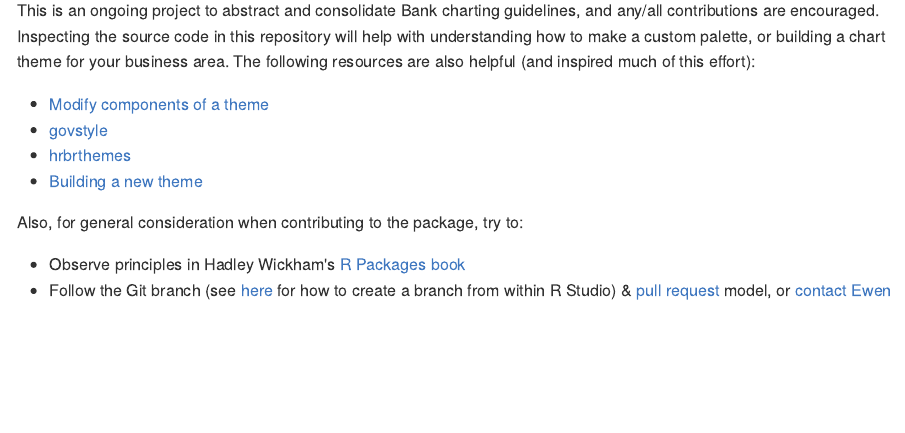
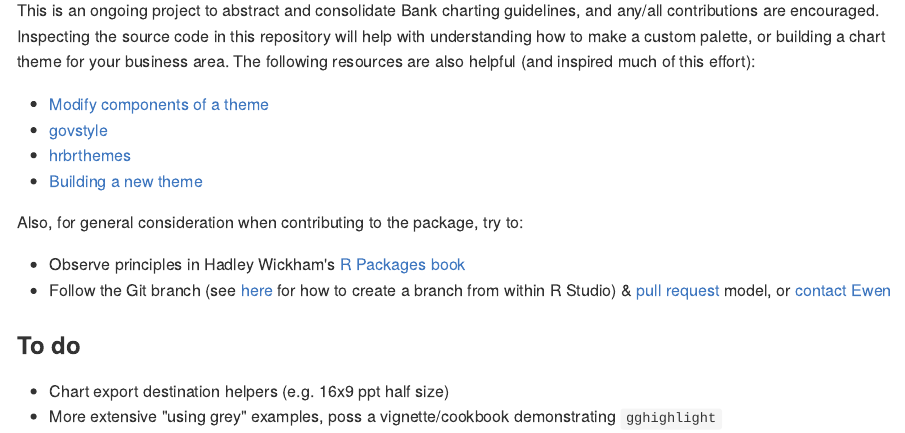
Before and after one commit to bank-of-england/boeCharts, an R Markdown document (README.Rmd): the page in a window 1100 px wide, from 3100 px down. The pictures show the output file README.md that the author committed with the source, drawn offline in the style of GitHub; long lines of code are wrapped.

Commit message:
add readme to-do list

```diff
--- a/README.Rmd
+++ b/README.Rmd
@@ -145,3 +145,8 @@ Also, for general consideration when contributing to the package, try to:
 
 - Observe principles in Hadley Wickham's [R Packages book](https://r-pkgs.org/)
 - Follow the Git branch (see [here](https://blog.rstudio.com/2017/09/13/rstudio-v1.1-the-little-things/) for how to create a branch from within R Studio) & [pull request](https://docs.microsoft.com/en-us/azure/devops/repos/git/pullrequest?view=azure-devops) model, or [contact Ewen](mailto:ewen.henderson@bankofengland.co.uk)
+
+### To do
+
+- Chart export destination helpers (e.g. 16x9 ppt half size)
+- More extensive "using grey" examples, poss a vignette/cookbook demonstrating `gghighlight`
```
Also changed, not shown: NEWS.md (+1 -1 lines), R/themes.R (+2 -1 lines), README.md, 2 other files.
